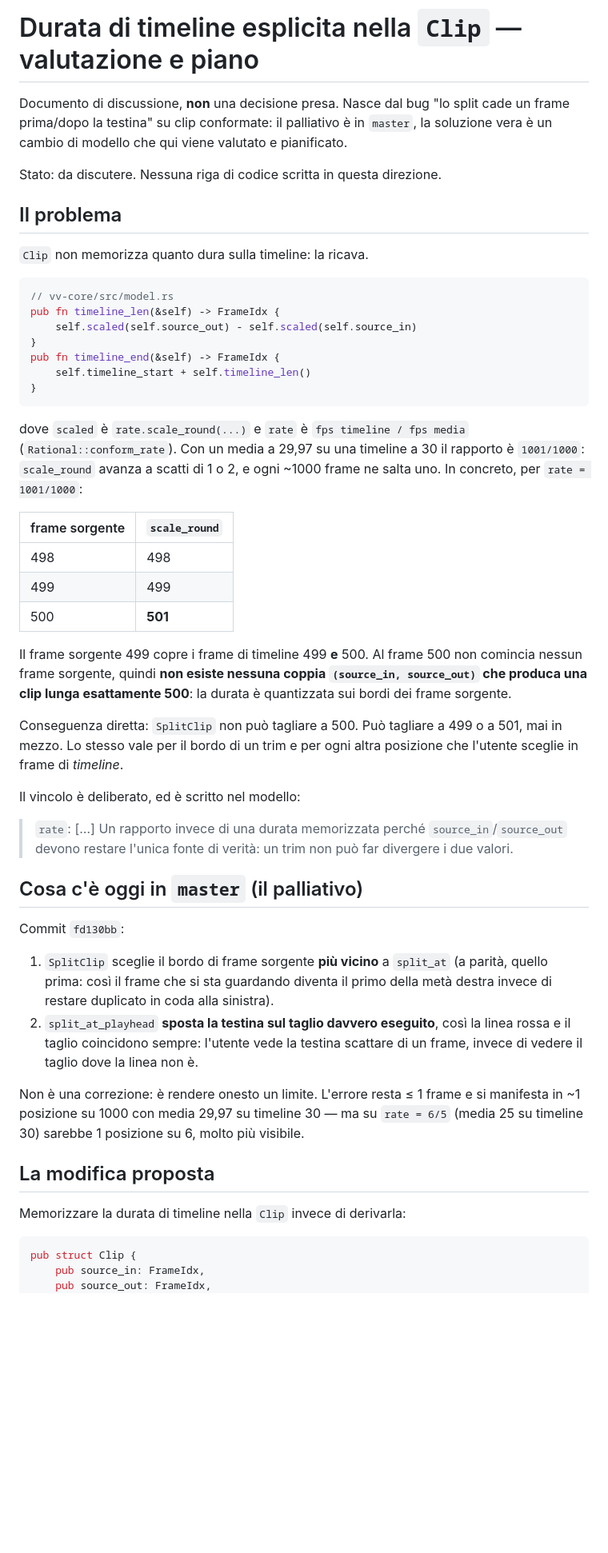
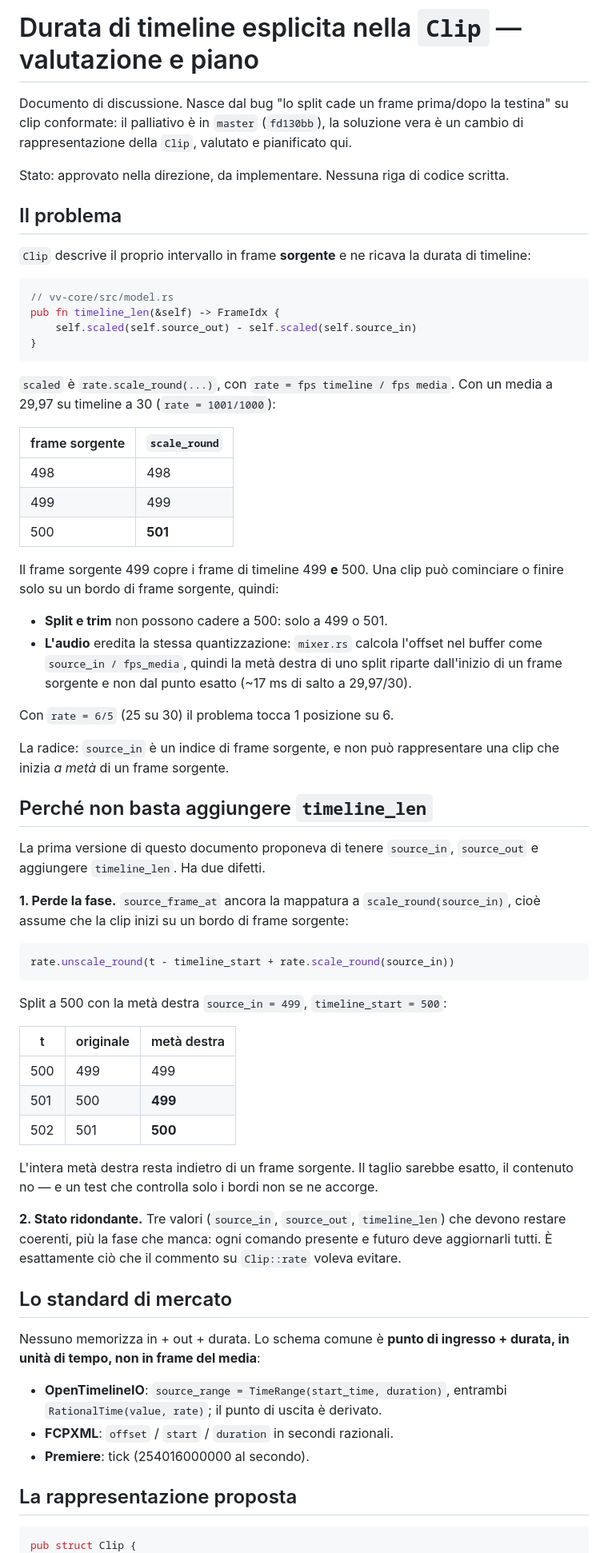
Before and after one commit to JaggerITA/Venturi, a Markdown page: DURATA_CLIP_ESPLICITA.md, the part around one of its changes. Shown at 80% size. GitHub-like rendering; blank space fills up the shorter version.

````diff
--- a/DURATA_CLIP_ESPLICITA.md
+++ b/DURATA_CLIP_ESPLICITA.md
@@ -1,30 +1,27 @@
 # Durata di timeline esplicita nella `Clip` — valutazione e piano
 
-Documento di discussione, **non** una decisione presa. Nasce dal bug "lo
-split cade un frame prima/dopo la testina" su clip conformate: il
-palliativo è in `master`, la soluzione vera è un cambio di modello che
-qui viene valutato e pianificato.
+Documento di discussione. Nasce dal bug "lo split cade un frame
+prima/dopo la testina" su clip conformate: il palliativo è in `master`
+(`fd130bb`), la soluzione vera è un cambio di rappresentazione della
+`Clip`, valutato e pianificato qui.
 
-Stato: da discutere. Nessuna riga di codice scritta in questa direzione.
+Stato: approvato nella direzione, da implementare. Nessuna riga di codice
+scritta.
 
 ## Il problema
 
-`Clip` non memorizza quanto dura sulla timeline: la ricava.
+`Clip` descrive il proprio intervallo in frame **sorgente** e ne ricava la
+durata di timeline:
 
 ```rust
 // vv-core/src/model.rs
 pub fn timeline_len(&self) -> FrameIdx {
     self.scaled(self.source_out) - self.scaled(self.source_in)
 }
-pub fn timeline_end(&self) -> FrameIdx {
-    self.timeline_start + self.timeline_len()
-}
 ```
 
-dove `scaled` è `rate.scale_round(...)` e `rate` è `fps timeline / fps
-media` (`Rational::conform_rate`). Con un media a 29,97 su una timeline a
-30 il rapporto è `1001/1000`: `scale_round` avanza a scatti di 1 o 2, e
-ogni ~1000 frame ne salta uno. In concreto, per `rate = 1001/1000`:
+`scaled` è `rate.scale_round(...)`, con `rate = fps timeline / fps media`.
+Con un media a 29,97 su timeline a 30 (`rate = 1001/1000`):
 
 | frame sorgente | `scale_round` |
 |---|---|
@@ -32,45 +29,62 @@ ogni ~1000 frame ne salta uno. In concreto, per `rate = 1001/1000`:
 | 499 | 499 |
 | 500 | **501** |
 
-Il frame sorgente 499 copre i frame di timeline 499 **e** 500. Al frame
-500 non comincia nessun frame sorgente, quindi **non esiste nessuna
-coppia `(source_in, source_out)` che produca una clip lunga esattamente
-500**: la durata è quantizzata sui bordi dei frame sorgente.
+Il frame sorgente 499 copre i frame di timeline 499 **e** 500. Una clip
+può cominciare o finire solo su un bordo di frame sorgente, quindi:
 
-Conseguenza diretta: `SplitClip` non può tagliare a 500. Può tagliare a
-499 o a 501, mai in mezzo. Lo stesso vale per il bordo di un trim e per
-ogni altra posizione che l'utente sceglie in frame di *timeline*.
+- **Split e trim** non possono cadere a 500: solo a 499 o 501.
+- **L'audio** eredita la stessa quantizzazione: `mixer.rs` calcola
+  l'offset nel buffer come `source_in / fps_media`, quindi la metà destra
+  di uno split riparte dall'inizio di un frame sorgente e non dal punto
+  esatto (~17 ms di salto a 29,97/30).
 
-Il vincolo è deliberato, ed è scritto nel modello:
+Con `rate = 6/5` (25 su 30) il problema tocca 1 posizione su 6.
 
-> `rate`: […] Un rapporto invece di una durata memorizzata perché
-> `source_in`/`source_out` devono restare l'unica fonte di verità: un trim
-> non può far divergere i due valori.
+La radice: `source_in` è un indice di frame sorgente, e non può
+rappresentare una clip che inizia *a metà* di un frame sorgente.
 
-## Cosa c'è oggi in `master` (il palliativo)
+## Perché non basta aggiungere `timeline_len`
 
-Commit `fd130bb`:
+La prima versione di questo documento proponeva di tenere `source_in`,
+`source_out` e aggiungere `timeline_len`. Ha due difetti.
 
-1. `SplitClip` sceglie il bordo di frame sorgente **più vicino** a
-   `split_at` (a parità, quello prima: così il frame che si sta guardando
-   diventa il primo della metà destra invece di restare duplicato in coda
-   alla sinistra).
-2. `split_at_playhead` **sposta la testina sul taglio davvero eseguito**,
-   così la linea rossa e il taglio coincidono sempre: l'utente vede la
-   testina scattare di un frame, invece di vedere il taglio dove la linea
-   non è.
+**1. Perde la fase.** `source_frame_at` ancora la mappatura a
+`scale_round(source_in)`, cioè assume che la clip inizi su un bordo di
+frame sorgente:
 
-Non è una correzione: è rendere onesto un limite. L'errore resta ≤ 1
-frame e si manifesta in ~1 posizione su 1000 con media 29,97 su timeline
-30 — ma su `rate = 6/5` (media 25 su timeline 30) sarebbe 1 posizione su
-6, molto più visibile.
+```rust
+rate.unscale_round(t - timeline_start + rate.scale_round(source_in))
+```
 
-## La modifica proposta
+Split a 500 con la metà destra `source_in = 499`, `timeline_start = 500`:
 
-Memorizzare la durata di timeline nella `Clip` invece di derivarla:
+| t | originale | metà destra |
+|---|---|---|
+| 500 | 499 | 499 |
+| 501 | 500 | **499** |
+| 502 | 501 | **500** |
+
+L'intera metà destra resta indietro di un frame sorgente. Il taglio
+sarebbe esatto, il contenuto no — e un test che controlla solo i bordi non
+se ne accorge.
+
+**2. Stato ridondante.** Tre valori (`source_in`, `source_out`,
+`timeline_len`) che devono restare coerenti, più la fase che manca: ogni
+comando presente e futuro deve aggiornarli tutti. È esattamente ciò che il
+commento su `Clip::rate` voleva evitare.
+
+## Lo standard di mercato
+
+Nessuno memorizza in + out + durata. Lo schema comune è **punto di
+ingresso + durata, in unità di tempo, non in frame del media**:
+
+- **OpenTimelineIO**: `source_range = TimeRange(start_time, duration)`,
+  entrambi `RationalTime(value, rate)`; il punto di uscita è derivato.
+- **FCPXML**: `offset` / `start` / `duration` in secondi razionali.
+- **Premiere**: tick (254016000000 al secondo).
+
+## La rappresentazione proposta
 
 ```rust
 pub struct Clip {
-    pub source_in: FrameIdx,
-    pub source_out: FrameIdx,
     pub timeline_start: FrameIdx,
````
Also changed, not shown: other parts of DURATA_CLIP_ESPLICITA.md (+203 -129 lines).
